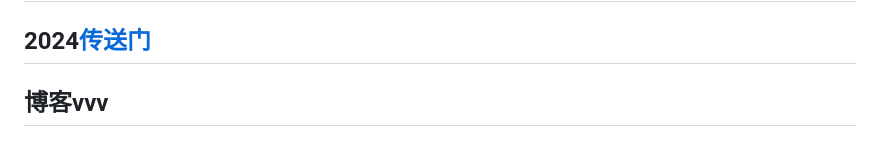
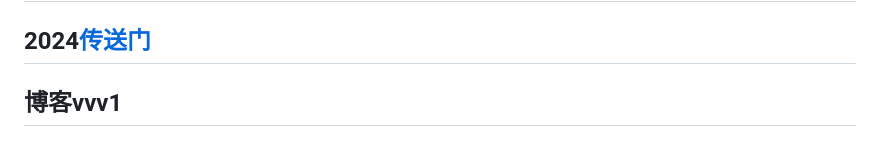
Before and after one commit to YuanfengYan/about-interview, a Markdown page: 前端整理.md, the part around the change. Drawn GitHub-style.

```diff
--- a/前端整理.md
+++ b/前端整理.md
@@ -217,4 +217,4 @@
 
 ## 2024[传送门](./md/other/2024.md)
 
-## 博客vvv
+## 博客vvv1
```
Also changed, not shown: md/浏览器缓存.md (+25 -8 lines).
